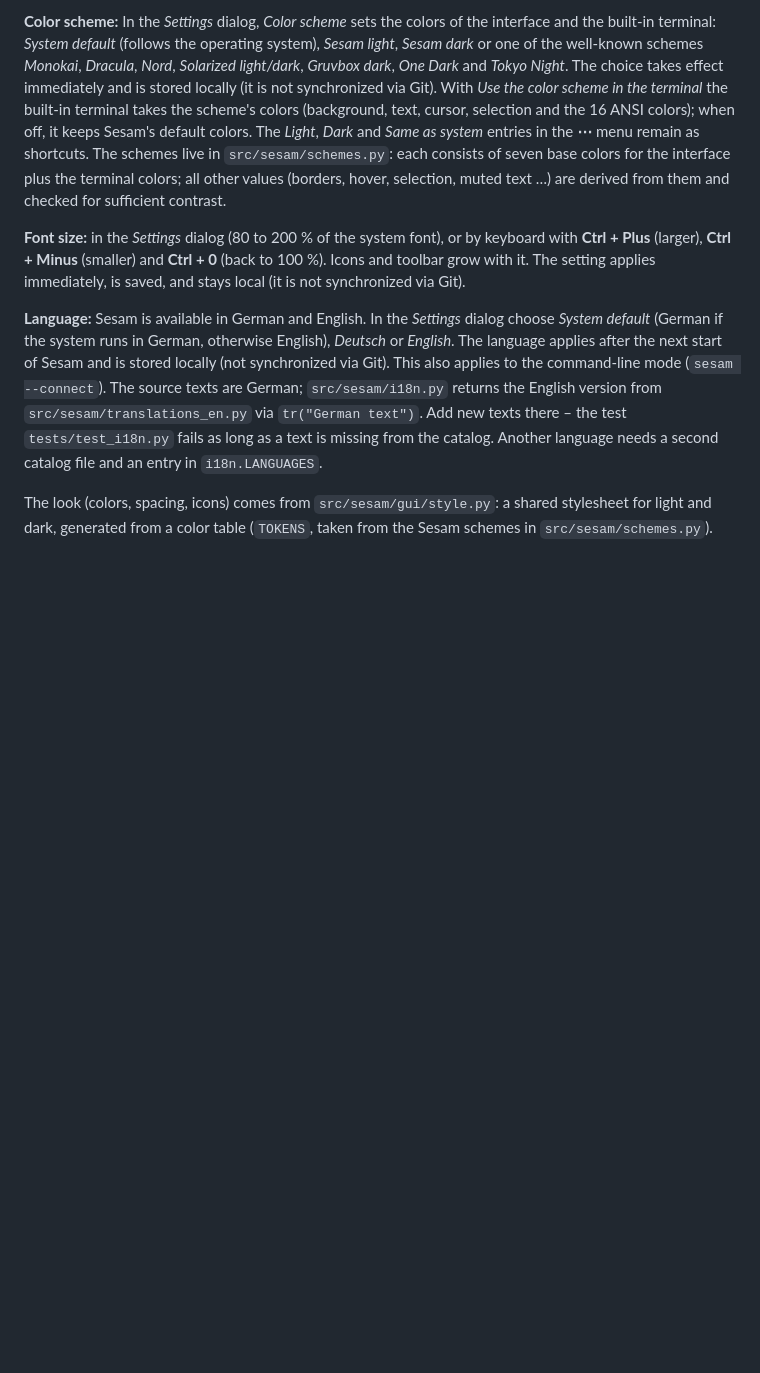
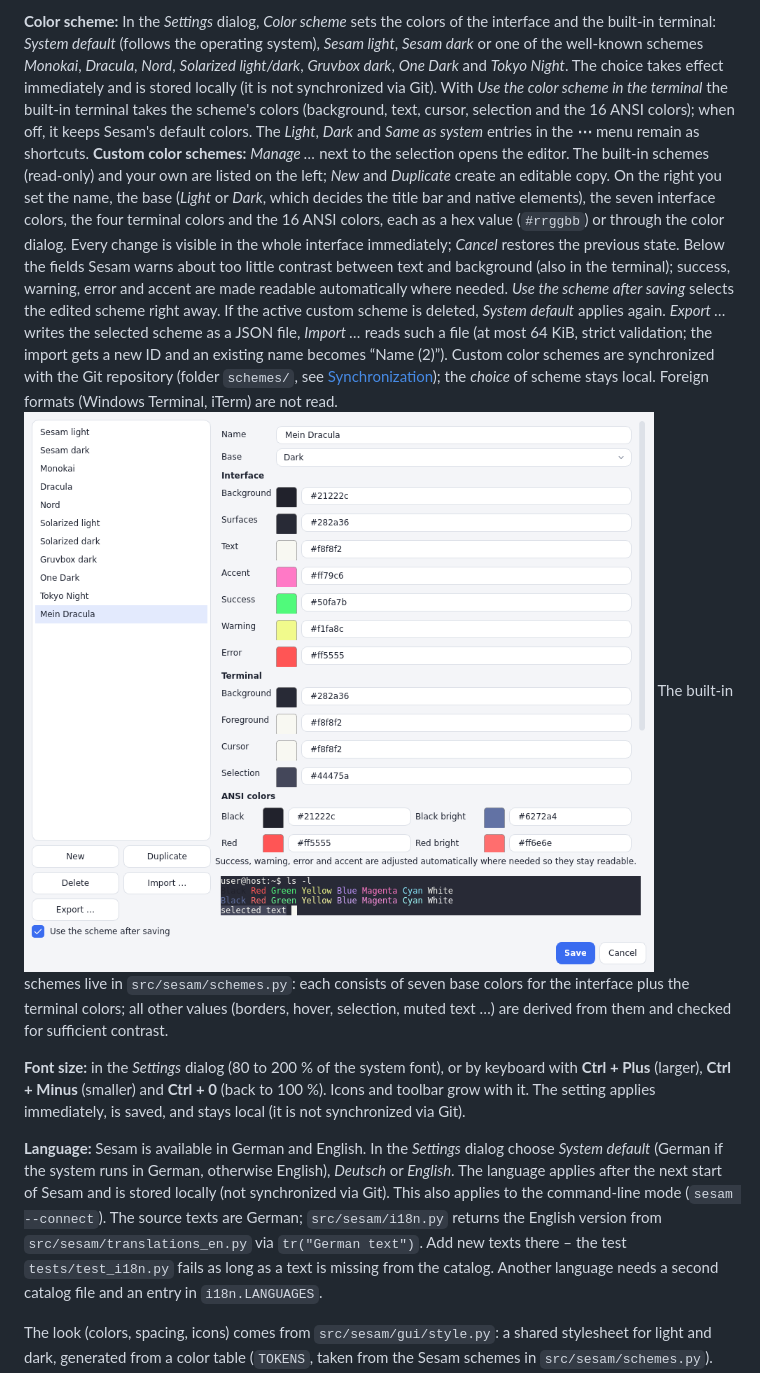
Before and after one commit to focmb/sesam, a Markdown page: docs/en/verbindungen.md, the part around the change. Rendered like a GitHub page; pictures changed too: docs/screenshots-en/farbschemas.png (added); blank space fills up the shorter version.

```diff
--- a/docs/en/verbindungen.md
+++ b/docs/en/verbindungen.md
@@ -19,7 +19,14 @@ otherwise you set it manually.
 *System default* (follows the operating system), *Sesam light*, *Sesam dark* or one of the well-known schemes *Monokai*, *Dracula*, *Nord*, *Solarized light/dark*, *Gruvbox dark*, *One Dark* and *Tokyo Night*.
 The choice takes effect immediately and is stored locally (it is not synchronized via Git). With *Use the color scheme in the terminal* the built-in terminal takes the scheme's colors (background, text, cursor, selection and the 16 ANSI colors);
 when off, it keeps Sesam's default colors. The *Light*, *Dark* and *Same as system* entries in the **⋯** menu remain as shortcuts.
-The schemes live in `src/sesam/schemes.py`: each consists of seven base colors for the interface plus the terminal colors; all other values (borders, hover, selection, muted text …) are derived from them and checked for sufficient contrast.
+**Custom color schemes:** *Manage …* next to the selection opens the editor. The built-in schemes (read-only) and your own are listed on the left; *New* and *Duplicate* create an editable copy.
+On the right you set the name, the base (*Light* or *Dark*, which decides the title bar and native elements), the seven interface colors, the four terminal colors and the 16 ANSI colors, each as a hex value (`#rrggbb`) or through the color dialog.
+Every change is visible in the whole interface immediately; *Cancel* restores the previous state. Below the fields Sesam warns about too little contrast between text and background (also in the terminal);
+success, warning, error and accent are made readable automatically where needed. *Use the scheme after saving* selects the edited scheme right away. If the active custom scheme is deleted, *System default* applies again.
+*Export …* writes the selected scheme as a JSON file, *Import …* reads such a file (at most 64 KiB, strict validation; the import gets a new ID and an existing name becomes “Name (2)”).
+Custom color schemes are synchronized with the Git repository (folder `schemes/`, see [Synchronization](synchronisation.md)); the *choice* of scheme stays local. Foreign formats (Windows Terminal, iTerm) are not read.
+![Editor for custom color schemes](../screenshots-en/farbschemas.png)
+The built-in schemes live in `src/sesam/schemes.py`: each consists of seven base colors for the interface plus the terminal colors; all other values (borders, hover, selection, muted text …) are derived from them and checked for sufficient contrast.
 
 **Font size:** in the *Settings* dialog (80 to 200 % of the system font), or by keyboard with **Ctrl + Plus** (larger), **Ctrl + Minus** (smaller) and **Ctrl + 0** (back to 100 %).
 Icons and toolbar grow with it. The setting applies immediately, is saved, and stays local (it is not synchronized via Git).
```
Also changed, not shown: docs/verbindungen.md (+8 -1 lines), docs/screenshots-en/einstellungen.png, docs/screenshots/einstellungen.png, docs/screenshots/farbschemas.png (added), 2 other files.
